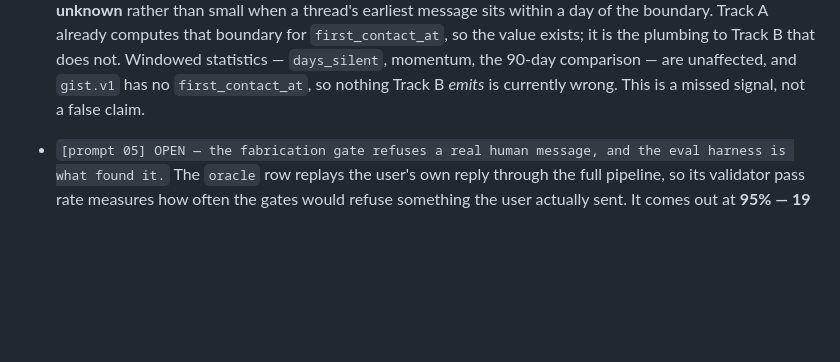
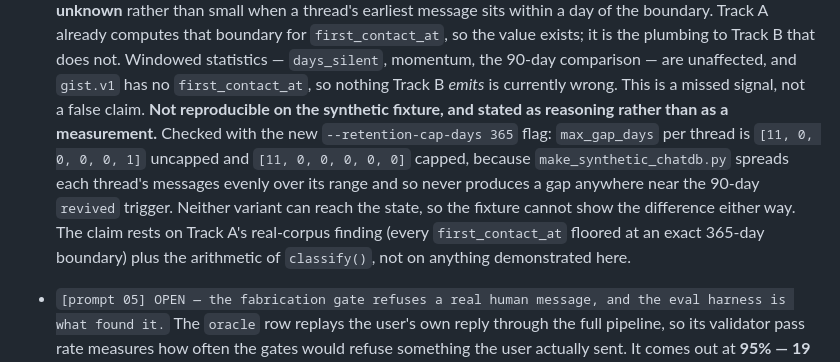
Before and after one commit to Ahadk7860/AARP-Concierge, a Markdown page: prompts/track-b-intelligence/NOTES.md, the part around the change. GitHub-like rendering; blank space fills up the shorter version.

Commit message:
track-b: mark the retention/revived gap as reasoning, not a measurement
Checked it against the new --retention-cap-days flag. max_gap_days is [11,0,0,0,0,1]
uncapped and [11,0,0,0,0,0] capped, because the synthetic generator spreads each
thread evenly and never produces a gap near the 90-day revived trigger. Neither
variant can reach the state, so the fixture cannot demonstrate the undercount either
way. The gap entry now says so instead of implying it was observed.

Also confirms the prompt 05 eval evidence reproduces on a freshly generated fixture:
oracle 19/20 answered, 100% register, 95% pass; fake 0 answered — identical.

Co-Authored-By: Claude Opus 5 <noreply@anthropic.com>

```diff
--- a/prompts/track-b-intelligence/NOTES.md
+++ b/prompts/track-b-intelligence/NOTES.md
@@ -180,6 +180,14 @@ Every entry names the prompt where it surfaced.
   to Track B that does not. Windowed statistics — `days_silent`, momentum, the 90-day
   comparison — are unaffected, and `gist.v1` has no `first_contact_at`, so nothing Track
   B *emits* is currently wrong. This is a missed signal, not a false claim.
+  **Not reproducible on the synthetic fixture, and stated as reasoning rather than as a
+  measurement.** Checked with the new `--retention-cap-days 365` flag: `max_gap_days`
+  per thread is `[11, 0, 0, 0, 0, 1]` uncapped and `[11, 0, 0, 0, 0, 0]` capped, because
+  `make_synthetic_chatdb.py` spreads each thread's messages evenly over its range and so
+  never produces a gap anywhere near the 90-day `revived` trigger. Neither variant can
+  reach the state, so the fixture cannot show the difference either way. The claim rests
+  on Track A's real-corpus finding (every `first_contact_at` floored at an exact 365-day
+  boundary) plus the arithmetic of `classify()`, not on anything demonstrated here.
 
 - `[prompt 05] OPEN — the fabrication gate refuses a real human message, and the eval
   harness is what found it.` The `oracle` row replays the user's own reply through the
```
